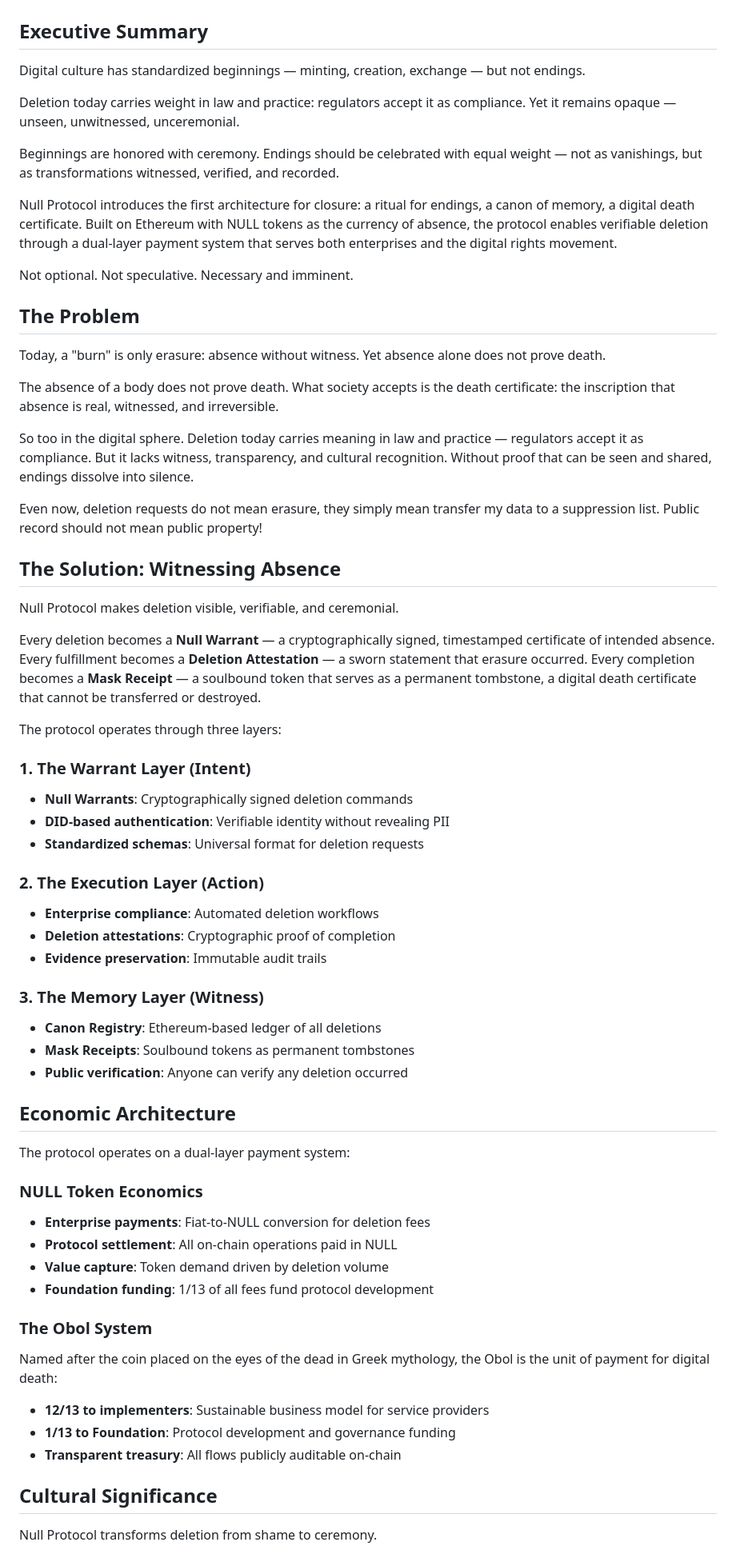
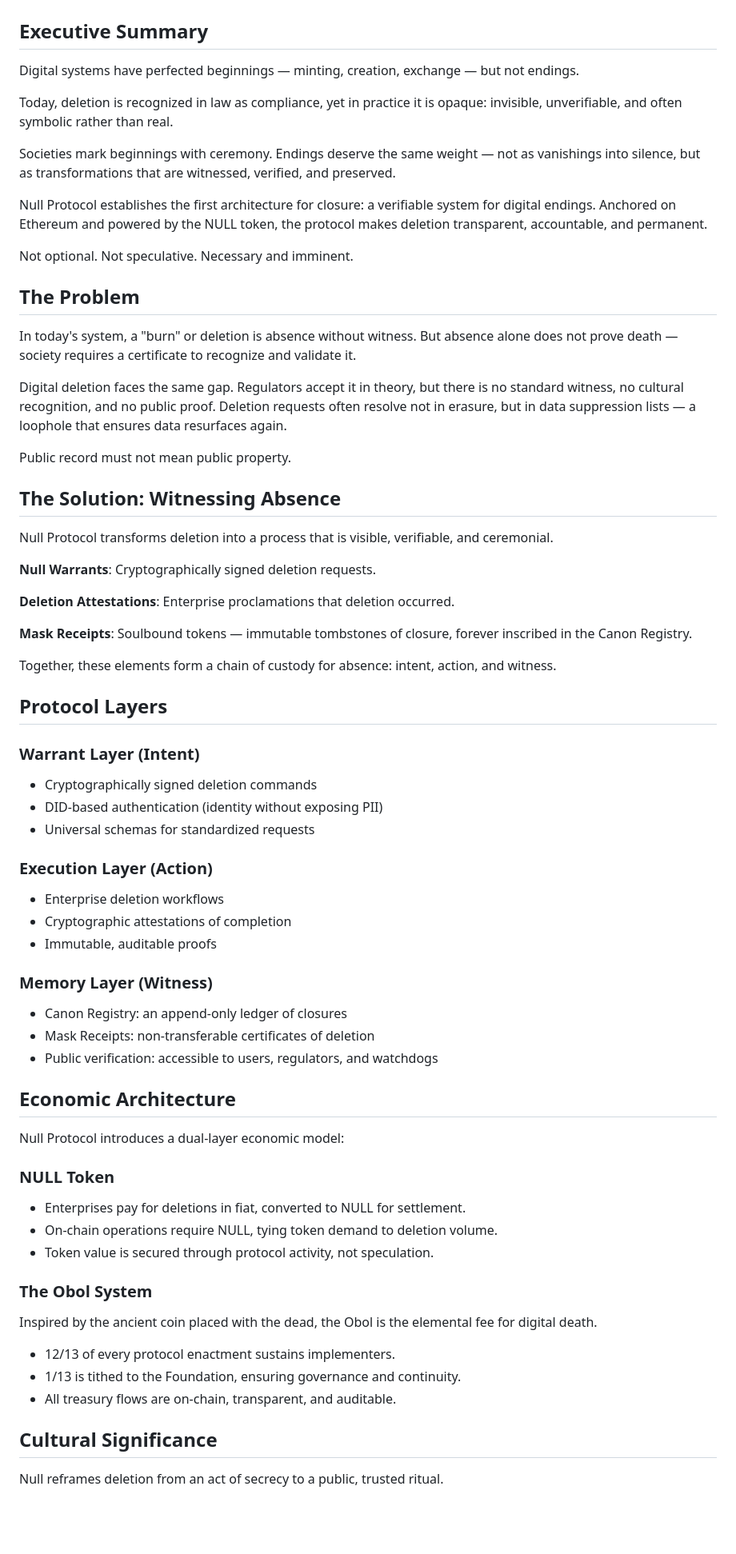
Before and after one commit to permephem/null, a Markdown page: docs/manifesto.md, the part around one of its changes. Shown at 80% size. Rendered like a GitHub page; blank space fills up the shorter version.

```diff
--- a/docs/manifesto.md
+++ b/docs/manifesto.md
@@ -2,66 +2,75 @@
 
 ## Executive Summary
 
-Digital culture has standardized beginnings — minting, creation, exchange — but not endings.
+Digital systems have perfected beginnings — minting, creation, exchange — but not endings.
 
-Deletion today carries weight in law and practice: regulators accept it as compliance. Yet it remains opaque — unseen, unwitnessed, unceremonial.
+Today, deletion is recognized in law as compliance, yet in practice it is opaque: invisible, unverifiable, and often symbolic rather than real.
 
-Beginnings are honored with ceremony. Endings should be celebrated with equal weight — not as vanishings, but as transformations witnessed, verified, and recorded.
+Societies mark beginnings with ceremony. Endings deserve the same weight — not as vanishings into silence, but as transformations that are witnessed, verified, and preserved.
 
-Null Protocol introduces the first architecture for closure: a ritual for endings, a canon of memory, a digital death certificate. Built on Ethereum with NULL tokens as the currency of absence, the protocol enables verifiable deletion through a dual-layer payment system that serves both enterprises and the digital rights movement.
+Null Protocol establishes the first architecture for closure: a verifiable system for digital endings. Anchored on Ethereum and powered by the NULL token, the protocol makes deletion transparent, accountable, and permanent.
 
 Not optional. Not speculative. Necessary and imminent.
 
 ## The Problem
 
-Today, a "burn" is only erasure: absence without witness. Yet absence alone does not prove death.
+In today's system, a "burn" or deletion is absence without witness. But absence alone does not prove death — society requires a certificate to recognize and validate it.
 
-The absence of a body does not prove death. What society accepts is the death certificate: the inscription that absence is real, witnessed, and irreversible.
+Digital deletion faces the same gap. Regulators accept it in theory, but there is no standard witness, no cultural recognition, and no public proof. Deletion requests often resolve not in erasure, but in data suppression lists — a loophole that ensures data resurfaces again.
 
-So too in the digital sphere. Deletion today carries meaning in law and practice — regulators accept it as compliance. But it lacks witness, transparency, and cultural recognition. Without proof that can be seen and shared, endings dissolve into silence.
-
-Even now, deletion requests do not mean erasure, they simply mean transfer my data to a suppression list. Public record should not mean public property!
+Public record must not mean public property.
 
 ## The Solution: Witnessing Absence
 
-Null Protocol makes deletion visible, verifiable, and ceremonial.
+Null Protocol transforms deletion into a process that is visible, verifiable, and ceremonial.
 
-Every deletion becomes a **Null Warrant** — a cryptographically signed, timestamped certificate of intended absence. Every fulfillment becomes a **Deletion Attestation** — a sworn statement that erasure occurred. Every completion becomes a **Mask Receipt** — a soulbound token that serves as a permanent tombstone, a digital death certificate that cannot be transferred or destroyed.
+**Null Warrants**: Cryptographically signed deletion requests.
 
-The protocol operates through three layers:
+**Deletion Attestations**: Enterprise proclamations that deletion occurred.
 
-### 1. The Warrant Layer (Intent)
-- **Null Warrants**: Cryptographically signed deletion commands
-- **DID-based authentication**: Verifiable identity without revealing PII
-- **Standardized schemas**: Universal format for deletion requests
+**Mask Receipts**: Soulbound tokens — immutable tombstones of closure, forever inscribed in the Canon Registry.
 
-### 2. The Execution Layer (Action)
-- **Enterprise compliance**: Automated deletion workflows
-- **Deletion attestations**: Cryptographic proof of completion
-- **Evidence preservation**: Immutable audit trails
+Together, these elements form a chain of custody for absence: intent, action, and witness.
 
-### 3. The Memory Layer (Witness)
-- **Canon Registry**: Ethereum-based ledger of all deletions
-- **Mask Receipts**: Soulbound tokens as permanent tombstones
-- **Public verification**: Anyone can verify any deletion occurred
+## Protocol Layers
+
+### Warrant Layer (Intent)
+
+- Cryptographically signed deletion commands
+- DID-based authentication (identity without exposing PII)
+- Universal schemas for standardized requests
+
+### Execution Layer (Action)
+
+- Enterprise deletion workflows
+- Cryptographic attestations of completion
+- Immutable, auditable proofs
+
+### Memory Layer (Witness)
+
+- Canon Registry: an append-only ledger of closures
+- Mask Receipts: non-transferable certificates of deletion
+- Public verification: accessible to users, regulators, and watchdogs
 
 ## Economic Architecture
 
-The protocol operates on a dual-layer payment system:
+Null Protocol introduces a dual-layer economic model:
 
-### NULL Token Economics
-- **Enterprise payments**: Fiat-to-NULL conversion for deletion fees
-- **Protocol settlement**: All on-chain operations paid in NULL
-- **Value capture**: Token demand driven by deletion volume
-- **Foundation funding**: 1/13 of all fees fund protocol development
+### NULL Token
+
+- Enterprises pay for deletions in fiat, converted to NULL for settlement.
+- On-chain operations require NULL, tying token demand to deletion volume.
+- Token value is secured through protocol activity, not speculation.
 
 ### The Obol System
-Named after the coin placed on the eyes of the dead in Greek mythology, the Obol is the unit of payment for digital death:
-- **12/13 to implementers**: Sustainable business model for service providers
-- **1/13 to Foundation**: Protocol development and governance funding
-- **Transparent treasury**: All flows publicly auditable on-chain
+
+Inspired by the ancient coin placed with the dead, the Obol is the elemental fee for digital death.
+
+- 12/13 of every protocol enactment sustains implementers.
+- 1/13 is tithed to the Foundation, ensuring governance and continuity.
+- All treasury flows are on-chain, transparent, and auditable.
 
 ## Cultural Significance
 
-Null Protocol transforms deletion from shame to ceremony.
+Null reframes deletion from an act of secrecy to a public, trusted ritual.
 
```
Also changed, not shown: other parts of docs/manifesto.md (+37 -54 lines).
